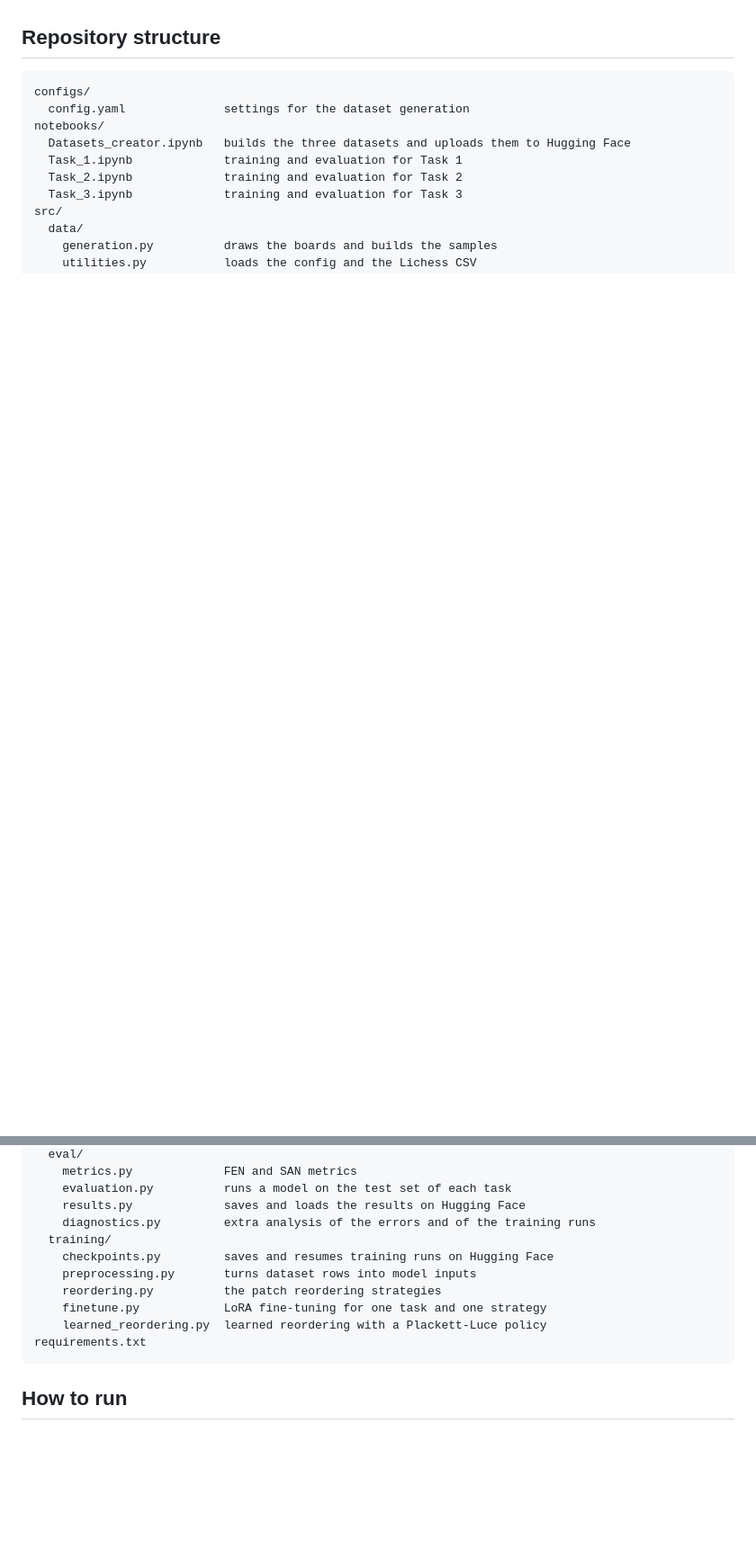
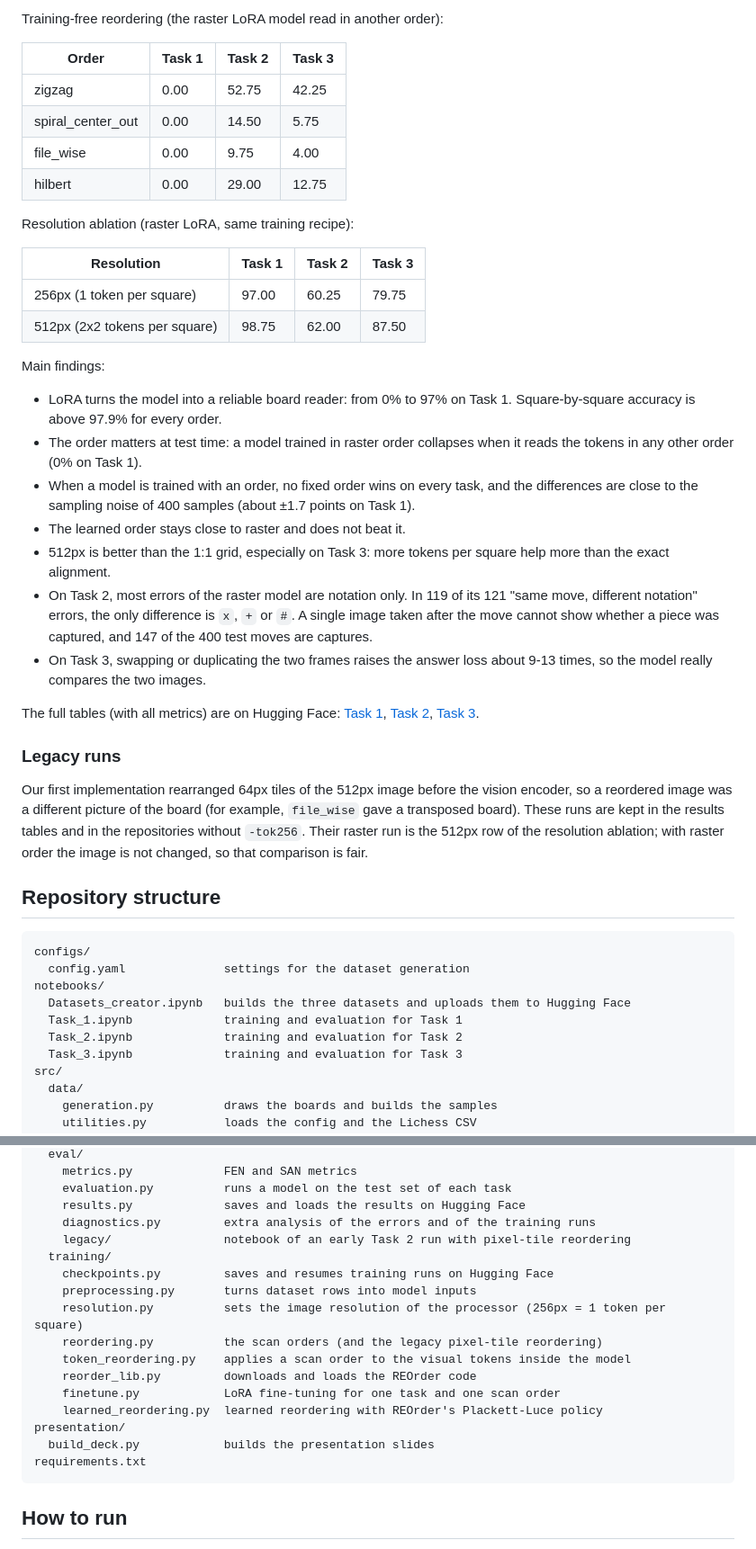
Before and after one commit to Aivon99/BigDataAndTextMiningProject, a Markdown page: README.md, 2 parts joined by grey strips. Shown at 90% size. Rendered like a GitHub page; blank space fills up the shorter version.

````diff
--- a/README.md
+++ b/README.md
@@ -70,3 +120,48 @@ Metrics:
+Training-free reordering (the raster LoRA model read in another order):
+
+| Order | Task 1 | Task 2 | Task 3 |
+|---|---|---|---|
+| zigzag | 0.00 | 52.75 | 42.25 |
+| spiral_center_out | 0.00 | 14.50 | 5.75 |
+| file_wise | 0.00 | 9.75 | 4.00 |
+| hilbert | 0.00 | 29.00 | 12.75 |
+
+Resolution ablation (raster LoRA, same training recipe):
+
+| Resolution | Task 1 | Task 2 | Task 3 |
+|---|---|---|---|
+| 256px (1 token per square) | 97.00 | 60.25 | 79.75 |
+| 512px (2x2 tokens per square) | 98.75 | 62.00 | 87.50 |
+
+Main findings:
+
+- LoRA turns the model into a reliable board reader: from 0% to 97% on Task 1. Square-by-square
+  accuracy is above 97.9% for every order.
+- The order matters at test time: a model trained in raster order collapses when it reads the
+  tokens in any other order (0% on Task 1).
+- When a model is trained with an order, no fixed order wins on every task, and the differences are
+  close to the sampling noise of 400 samples (about ±1.7 points on Task 1).
+- The learned order stays close to raster and does not beat it.
+- 512px is better than the 1:1 grid, especially on Task 3: more tokens per square help more than
+  the exact alignment.
+- On Task 2, most errors of the raster model are notation only. In 119 of its 121 "same move,
+  different notation" errors, the only difference is `x`, `+` or `#`. A single image taken after
+  the move cannot show whether a piece was captured, and 147 of the 400 test moves are captures.
+- On Task 3, swapping or duplicating the two frames raises the answer loss about 9-13 times, so
+  the model really compares the two images.
+
+The full tables (with all metrics) are on Hugging Face:
+[Task 1](https://huggingface.co/datasets/bdatm-project/evaluation-results-task1),
+[Task 2](https://huggingface.co/datasets/bdatm-project/evaluation-results-task2),
+[Task 3](https://huggingface.co/datasets/bdatm-project/evaluation-results-task3).
+
+### Legacy runs
+
+Our first implementation rearranged 64px tiles of the 512px image before the vision encoder, so
+a reordered image was a different picture of the board (for example, `file_wise` gave a
+transposed board). These runs are kept in the results tables and in the repositories without
+`-tok256`. Their raster run is the 512px row of the resolution ablation; with raster order the
+image is not changed, so that comparison is fair.
 
 ## Repository structure
 
@@ -87,12 +182,18 @@ src/
     evaluation.py          runs a model on the test set of each task
     results.py             saves and loads the results on Hugging Face
     diagnostics.py         extra analysis of the errors and of the training runs
+    legacy/                notebook of an early Task 2 run with pixel-tile reordering
   training/
     checkpoints.py         saves and resumes training runs on Hugging Face
     preprocessing.py       turns dataset rows into model inputs
-    reordering.py          the patch reordering strategies
-    finetune.py            LoRA fine-tuning for one task and one strategy
-    learned_reordering.py  learned reordering with a Plackett-Luce policy
+    resolution.py          sets the image resolution of the processor (256px = 1 token per square)
+    reordering.py          the scan orders (and the legacy pixel-tile reordering)
+    token_reordering.py    applies a scan order to the visual tokens inside the model
+    reorder_lib.py         downloads and loads the REOrder code
+    finetune.py            LoRA fine-tuning for one task and one scan order
+    learned_reordering.py  learned reordering with REOrder's Plackett-Luce policy
+presentation/
+  build_deck.py            builds the presentation slides
 requirements.txt
 ```
 
````
Also changed, not shown: other parts of README.md (+76 -32 lines).
